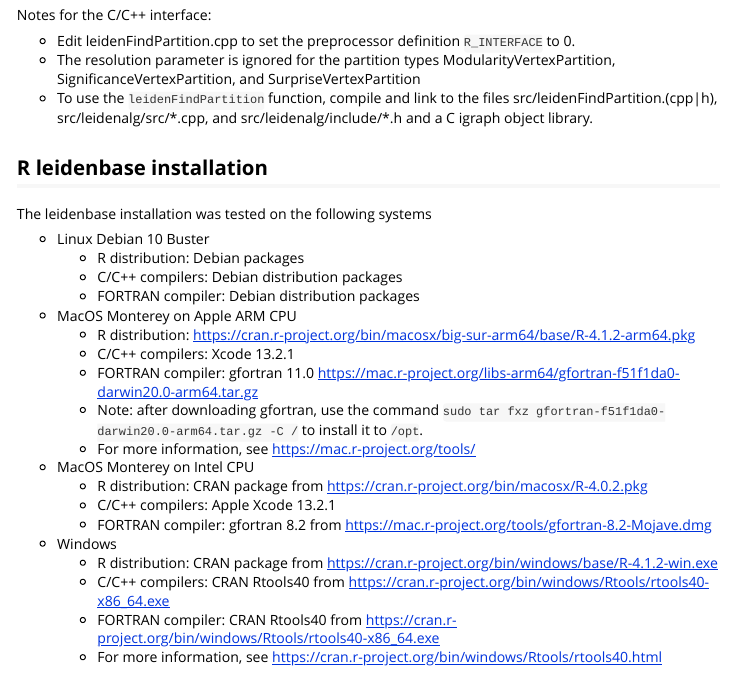
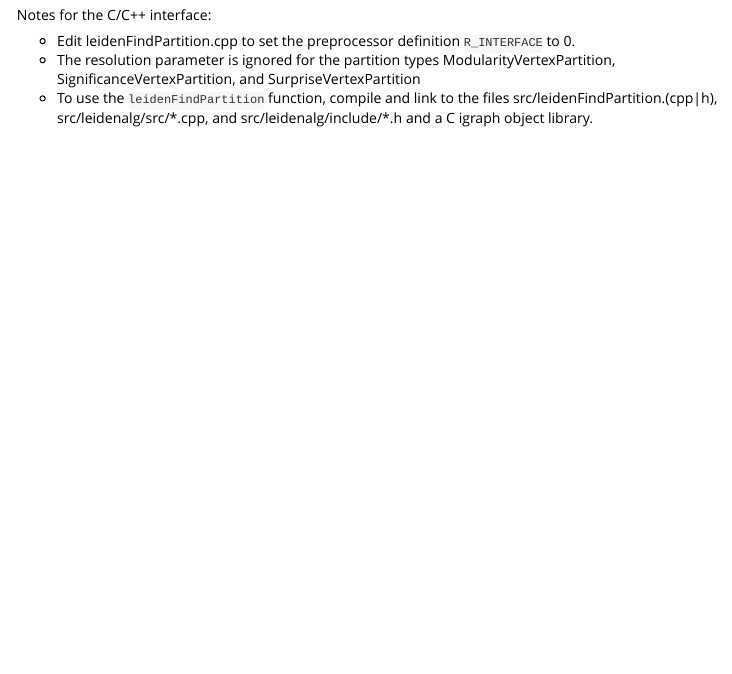
Before and after one commit to cole-trapnell-lab/leidenbase, an R Markdown document (vignettes/leidenbase.Rmd): the page in a window 1100 px wide, from 3080 px down. Rendered offline with R 4.5, knitr and Pandoc, with nearby package versions; some code elsewhere in the file could not run offline; long lines of code are wrapped.

Commit message:
CRAN fixes.

```diff
--- a/vignettes/leidenbase.Rmd
+++ b/vignettes/leidenbase.Rmd
@@ -177,33 +177,3 @@ to 0.
 * To use the `leidenFindPartition` function, compile and link to the files
   src/leidenFindPartition.(cpp|h), src/leidenalg/src/\*.cpp, and
   src/leidenalg/include/\*.h and a C igraph object library.
-
-## R leidenbase installation
-
-The leidenbase installation was tested on the following systems
-
-* Linux Debian 10 Buster
-  * R distribution: Debian packages
-  * C/C++ compilers: Debian distribution packages
-  * FORTRAN compiler: Debian distribution packages
-
-
-* MacOS Monterey on Apple ARM CPU
-  * R distribution: https://cran.r-project.org/bin/macosx/big-sur-arm64/base/R-4.1.2-arm64.pkg
-  * C/C++ compilers: Xcode 13.2.1
-  * FORTRAN compiler: gfortran 11.0  https://mac.r-project.org/libs-arm64/gfortran-f51f1da0-darwin20.0-arm64.tar.gz
-  * Note: after downloading gfortran, use the command
-        `sudo tar fxz gfortran-f51f1da0-darwin20.0-arm64.tar.gz -C /`
-      to install it to `/opt`.
-  * For more information, see https://mac.r-project.org/tools/
-
-* MacOS Monterey on Intel CPU
-  * R distribution: CRAN package from https://cran.r-project.org/bin/macosx/R-4.0.2.pkg
-  * C/C++ compilers: Apple Xcode 13.2.1
-  * FORTRAN compiler: gfortran 8.2 from https://mac.r-project.org/tools/gfortran-8.2-Mojave.dmg
-
-* Windows
-  * R distribution: CRAN package from https://cran.r-project.org/bin/windows/base/R-4.1.2-win.exe
-  * C/C++ compilers: CRAN Rtools40 from https://cran.r-project.org/bin/windows/Rtools/rtools40-x86_64.exe
-  * FORTRAN compiler: CRAN Rtools40 from https://cran.r-project.org/bin/windows/Rtools/rtools40-x86_64.exe
-  * For more information, see https://cran.r-project.org/bin/windows/Rtools/rtools40.html
```
Also changed, not shown: 2 other files.
